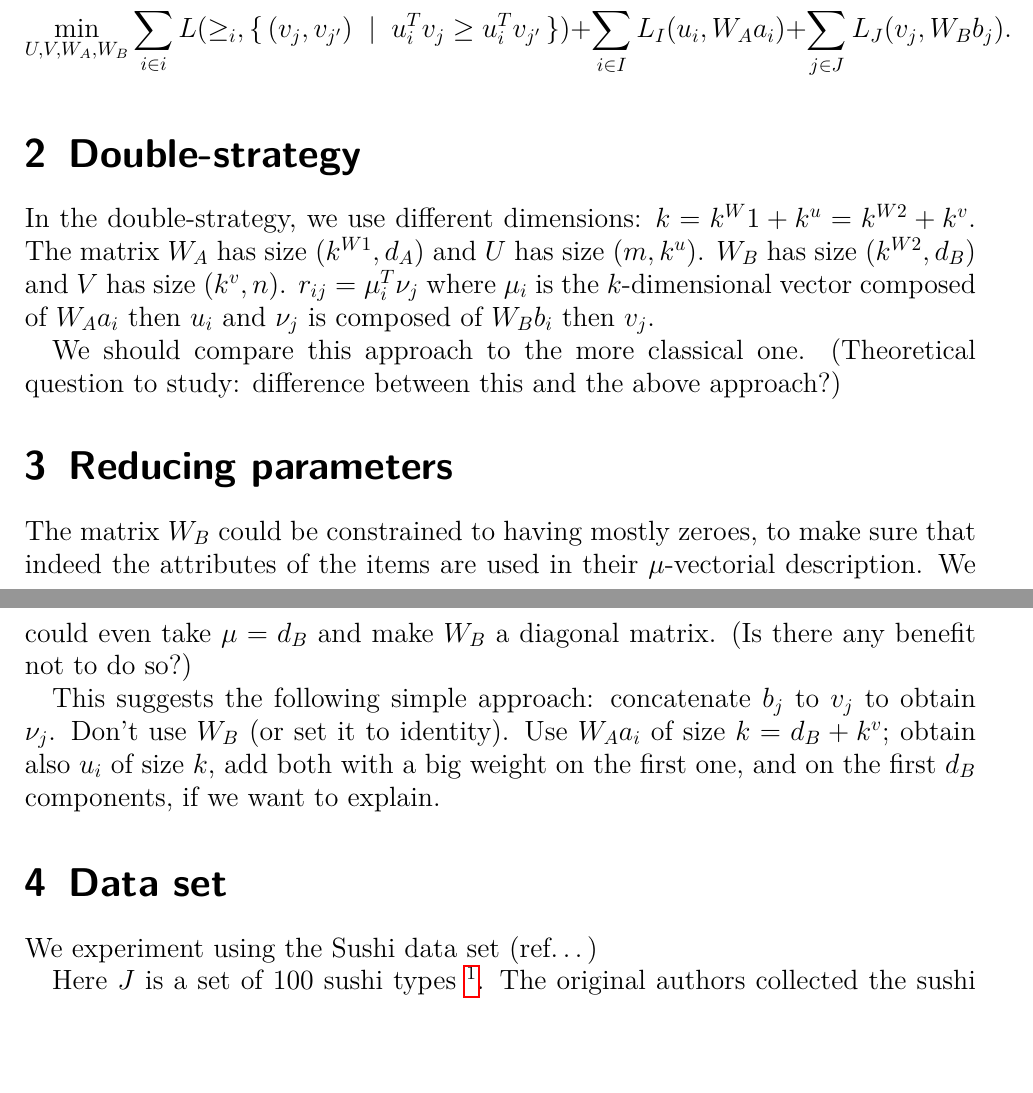
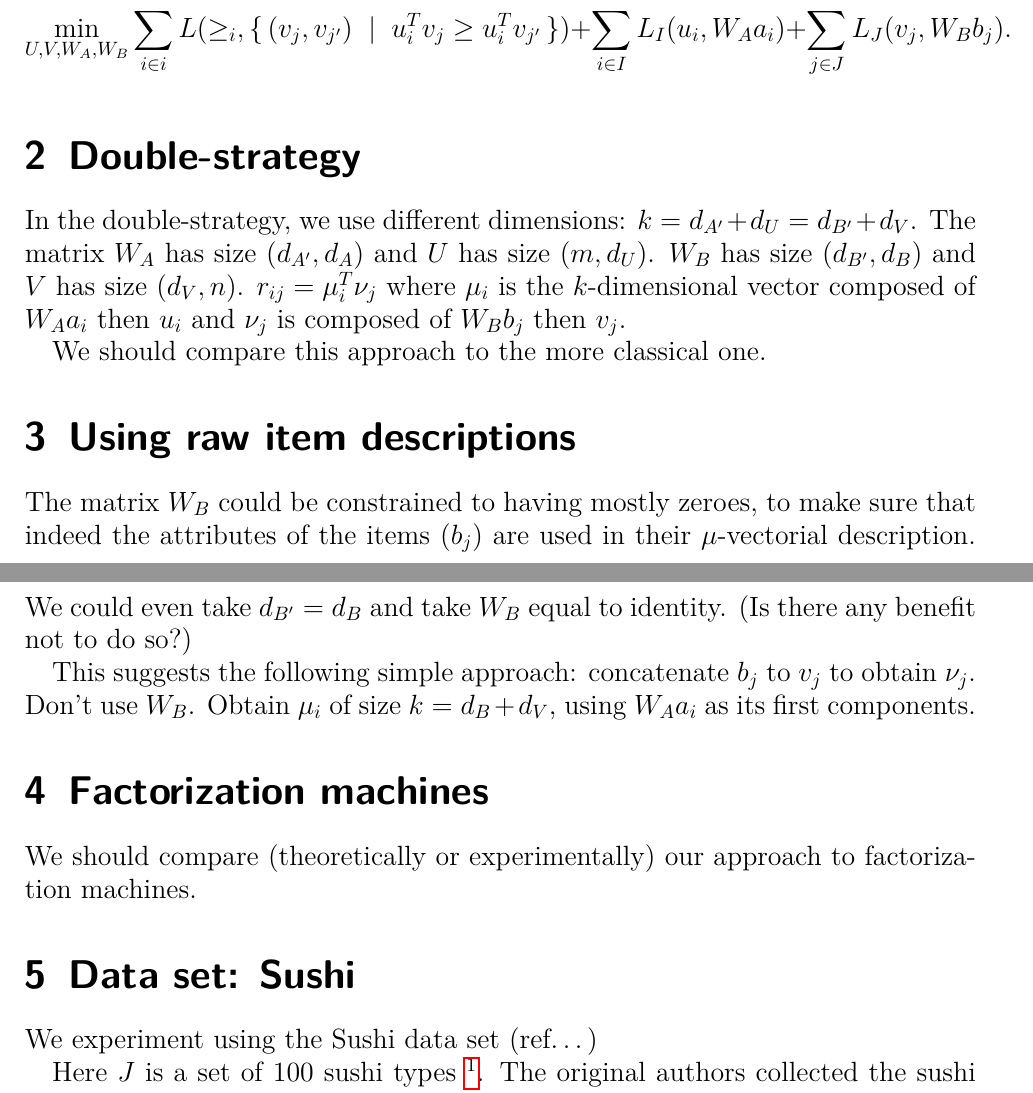
Before and after one commit to oliviercailloux/CLut, a LaTeX document (clut.tex): two parts of pages 2 and 3 of 4, joined at a grey line, cut so that both start at the same text, the shorter picture padded with empty space. Compiled offline with pdfLaTeX.

Commit message:
Better descr

```diff
--- a/clut.tex
+++ b/clut.tex
@@ -57,18 +57,20 @@ We want to find matrices $U, V, W_A, W_B$ that optimize the following objective:
 \end{equation}
 
 \section{Double-strategy}
-In the double-strategy, we use different dimensions: $k = k^W1 + k^u = k^{W2} + k^v$.
-The matrix $W_A$ has size $(k^{W1}, d_A)$ and $U$ has size $(m, k^u)$. $W_B$ has size $(k^{W2}, d_B)$ and $V$ has size $(k^v, n)$. $r_{ij} = \mu_i^T \nu_j$ where $\mu_i$ is the $k$-dimensional vector composed of $W_A a_i$ then $u_i$ and $\nu_j$ is composed of $W_B b_i$ then $v_j$.
+In the double-strategy, we use different dimensions: $k = d_{A'} + d_U = d_{B'} + d_V$.
+The matrix $W_A$ has size $(d_{A'}, d_A)$ and $U$ has size $(m, d_U)$. $W_B$ has size $(d_{B'}, d_B)$ and $V$ has size $(d_V, n)$. $r_{ij} = \mu_i^T \nu_j$ where $\mu_i$ is the $k$-dimensional vector composed of $W_A a_i$ then $u_i$ and $\nu_j$ is composed of $W_B b_j$ then $v_j$.
 
 We should compare this approach to the more classical one.
-(Theoretical question to study: difference between this and the above approach?)
 
-\section{Reducing parameters}
-The matrix $W_B$ could be constrained to having mostly zeroes, to make sure that indeed the attributes of the items are used in their $\mu$-vectorial description. We could even take $\mu = d_B$ and make $W_B$ a diagonal matrix. (Is there any benefit not to do so?)
+\section{Using raw item descriptions}
+The matrix $W_B$ could be constrained to having mostly zeroes, to make sure that indeed the attributes of the items ($b_j$) are used in their $\mu$-vectorial description. We could even take $d_{B'} = d_B$ and take $W_B$ equal to identity. (Is there any benefit not to do so?)
 
-This suggests the following simple approach: concatenate $b_j$ to $v_j$ to obtain $\nu_j$. Don’t use $W_B$ (or set it to identity). Use $W_A a_i$ of size $k = d_B + k^v$; obtain also $u_i$ of size $k$, add both with a big weight on the first one, and on the first $d_B$ components, if we want to explain.
+This suggests the following simple approach: concatenate $b_j$ to $v_j$ to obtain $\nu_j$. Don’t use $W_B$. Obtain $\mu_i$ of size $k = d_B + d_V$, using $W_A a_i$ as its first components.
 
-\section{Data set}
+\section{Factorization machines}
+We should compare (theoretically or experimentally) our approach to factorization machines.
+
+\section{Data set: Sushi}
 We experiment using the Sushi data set (ref…)
 
 Here $J$ is a set of $100$ sushi types \footnote{$X^*=X_B$ in the original notation.}. The original authors collected the sushi from the menu of 25 restaurants, computed the frequency of each sushi type occurring on a menu, and took the $100$ most frequent. Write $P_J$ the frequency (thus a multiple of $1/25$).
```
